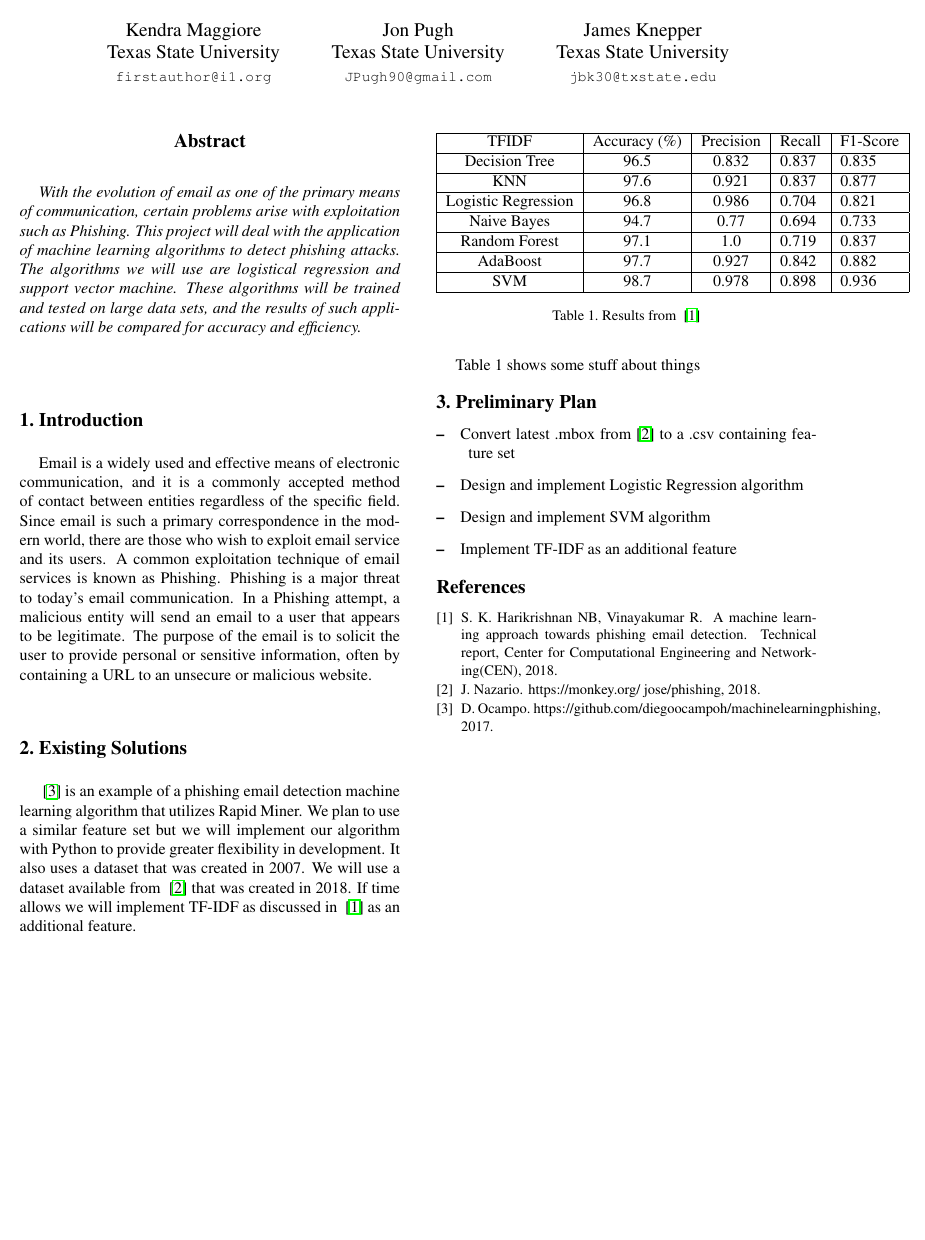
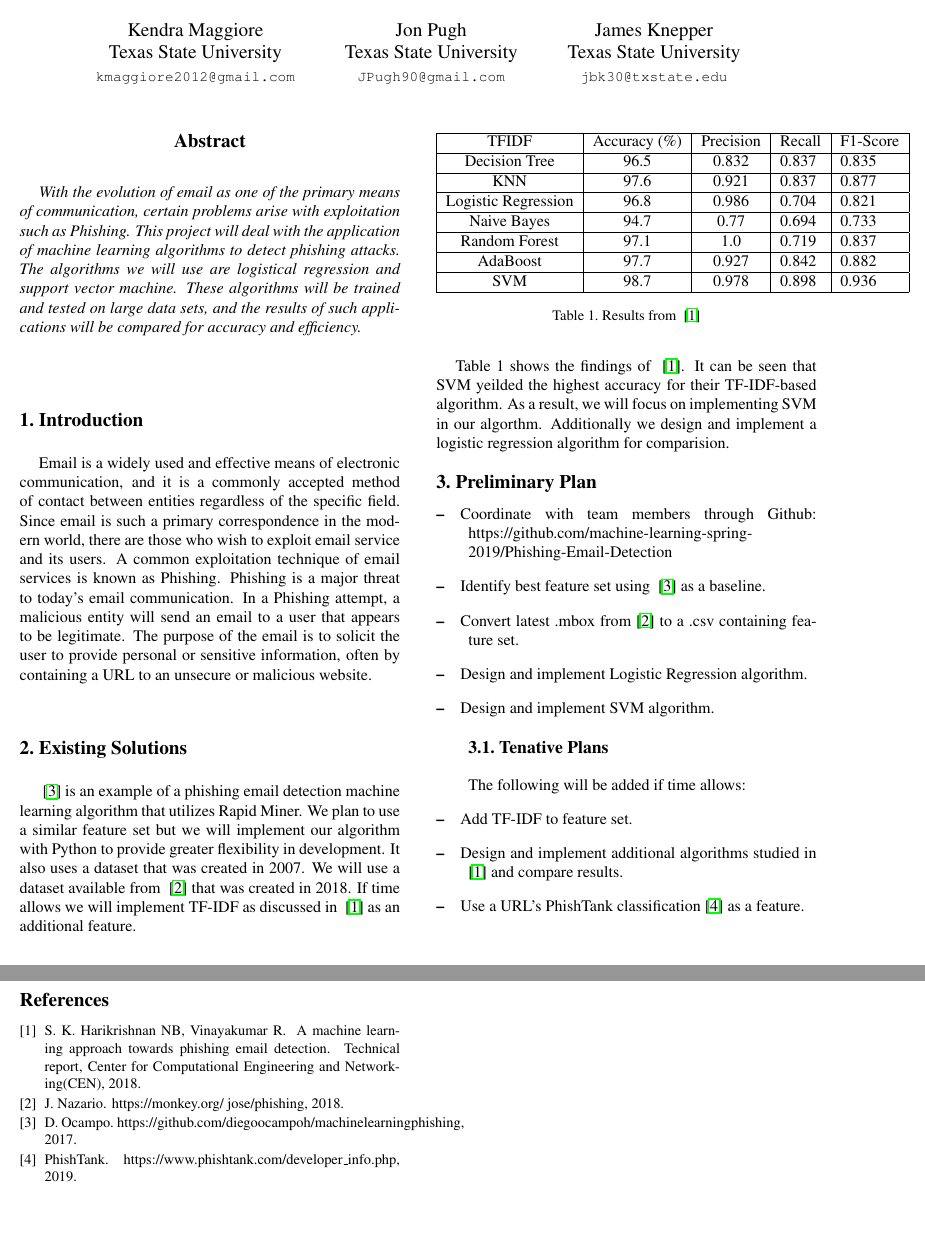
Before and after one commit to machine-learning-spring-2019/Phishing-Email-Detection, a LaTeX paper (Proposal/egpaper_final.tex, which reads Proposal/egbib.bib): part of the page before the commit and two parts of pages 1 and 2 of 2 after it, the two joined at a grey line, cut so that both start at the same text, the shorter picture padded with empty space. Compiled offline with pdfLaTeX.

Commit message:
Explained plans in more detail

```diff
--- a/Proposal/egbib.bib
+++ b/Proposal/egbib.bib
@@ -29,3 +22,6 @@ year = 2003
+author = {PhishTank},
+title = {https://www.phishtank.com/developer\_info.php},
+year = 2019
 }
 
 @article{Alpher04,
--- a/Proposal/egpaper_final.tex
+++ b/Proposal/egpaper_final.tex
@@ -36,7 +36,7 @@
 \author{Kendra Maggiore\\
 Texas State University\\
 %Institution1 address\\
-{\tt\small firstauthor@i1.org}
+{\tt\small kmaggiore2012@gmail.com}
 % For a paper whose authors are all at the same institution,
 % omit the following lines up until the closing ``}''.
 % Additional authors and addresses can be added with ``\and'',
@@ -99,18 +99,24 @@ SVM & 98.7 & 0.978 & 0.898 & 0.936\\
 \caption{Results from ~\cite{CENreport}}
 \end{table}
 
-Table 1 shows some stuff about things
+Table 1 shows the findings of ~\cite{CENreport}. It can be seen that SVM yeilded the highest accuracy for their TF-IDF-based algorithm. As a result, we will focus on implementing SVM in our algorthm. Additionally we design and implement a logistic regression algorithm for comparision.
 
 %------------------------------------------------------------------------
 \section{Preliminary Plan}
 
 \begin{description}
-\item Convert latest .mbox from~\cite{monkey} to a .csv containing feature set
-\item Design and implement Logistic Regression algorithm
-\item Design and implement SVM algorithm
-\item Implement TF-IDF as an additional feature
+\item Coordinate with team members through Github: https://github.com/machine-learning-spring-2019/Phishing-Email-Detection
+\item Identify best feature set using ~\cite{diego} as a baseline.
+\item Convert latest .mbox from~\cite{monkey} to a .csv containing feature set.
+\item Design and implement Logistic Regression algorithm.
+\item Design and implement SVM algorithm.
+\subsection{Tenative Plans}
+The following will be added if time allows:
+\item Add TF-IDF to feature set.
+\item Design and implement additional algorithms studied in ~\cite{CENreport} and compare results.
+\item Use a URL's PhishTank classification~\cite{phish} as a feature.
 \end{description}
-
+\pagebreak
 
 {\small
 \bibliographystyle{ieee}
```
Also changed, not shown: Proposal/egpaper_final.bbl, Proposal/egpaper_final.pdf, Proposal/egbib.bib (9 more changed lines), 3 other files.
